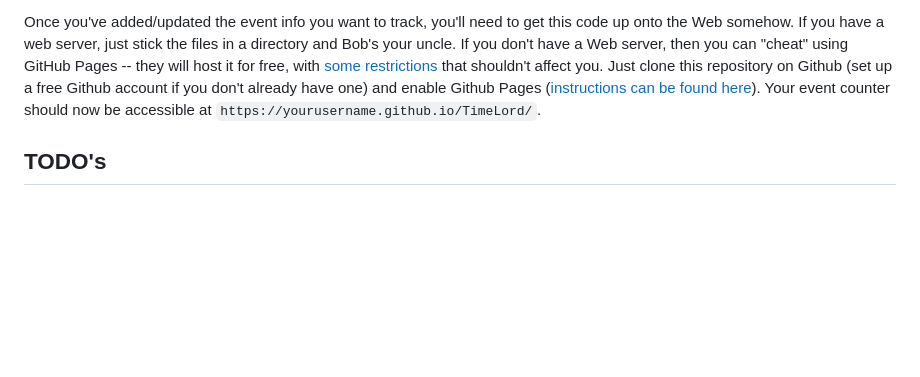
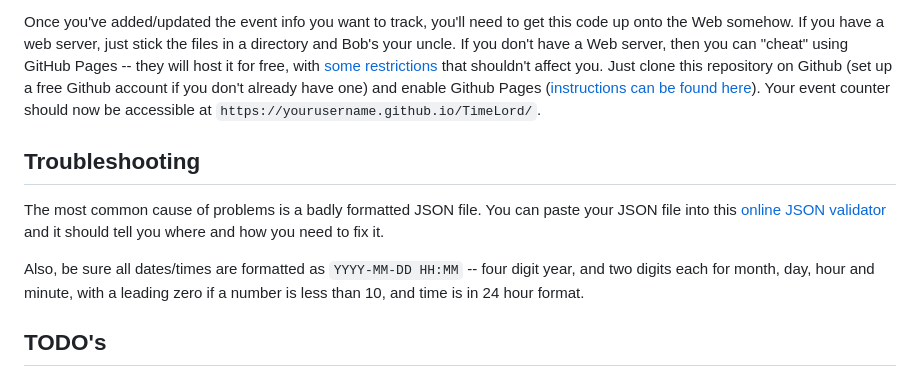
Before and after one commit to felixalexandercarao/TimeLord, a Markdown page: README.md, the part around the change. Rendered like a GitHub page; blank space fills up the shorter version.

Commit message:
Add some basic troubleshooting guides/info

```diff
--- a/README.md
+++ b/README.md
@@ -65,6 +65,14 @@ Just clone this repository on Github (set up a free Github account if you don't
 Github Pages ([instructions can be found here](https://docs.github.com/en/pages/getting-started-with-github-pages/about-github-pages)).
 Your event counter should now be accessible at `https://yourusername.github.io/TimeLord/`.
 
+## Troubleshooting
+
+The most common cause of problems is a badly formatted JSON file. You can paste your JSON file into this [online JSON validator](https://jsonlint.com/) and it should tell you where and how you need to fix it.
+
+Also, be sure all dates/times are formatted as `YYYY-MM-DD HH:MM` -- four digit year, and two digits each
+for month, day, hour and minute, with a leading zero if a number is less than 10, and time is in 24 hour
+format.
+
 ## TODO's
 
 - Needs to look nicer in general (but not TOO fancy)
```
